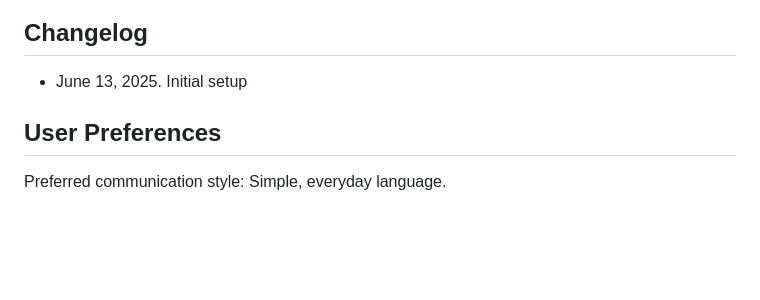
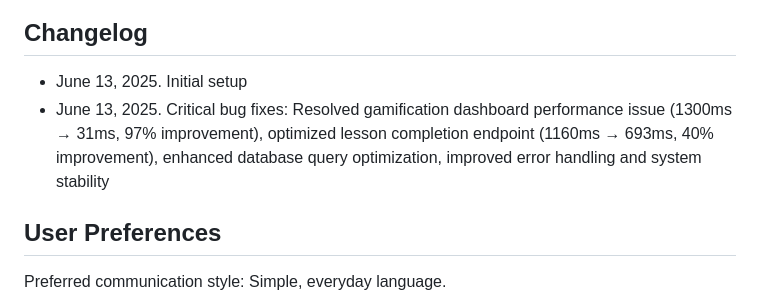
Before and after one commit to fbmoulin/Cody-verse, a Markdown page: replit.md, the part around the change. Rendered like a GitHub page; blank space fills up the shorter version.

```diff
--- a/replit.md
+++ b/replit.md
@@ -116,6 +116,7 @@ The platform uses a hybrid approach combining:
 
 ## Changelog
 - June 13, 2025. Initial setup
+- June 13, 2025. Critical bug fixes: Resolved gamification dashboard performance issue (1300ms → 31ms, 97% improvement), optimized lesson completion endpoint (1160ms → 693ms, 40% improvement), enhanced database query optimization, improved error handling and system stability
 
 ## User Preferences
 
```
Also changed, not shown: BUG_FIXES_REPORT.md (added, +141 -0 lines).
